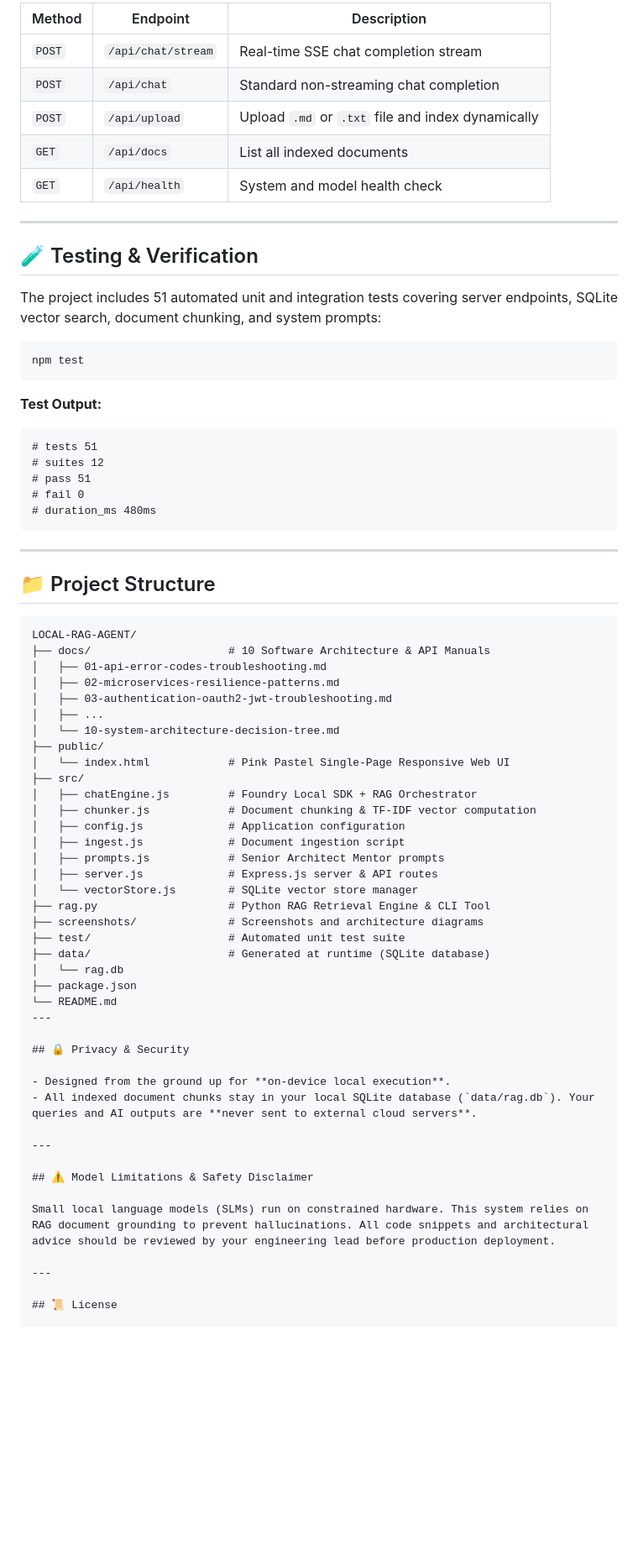
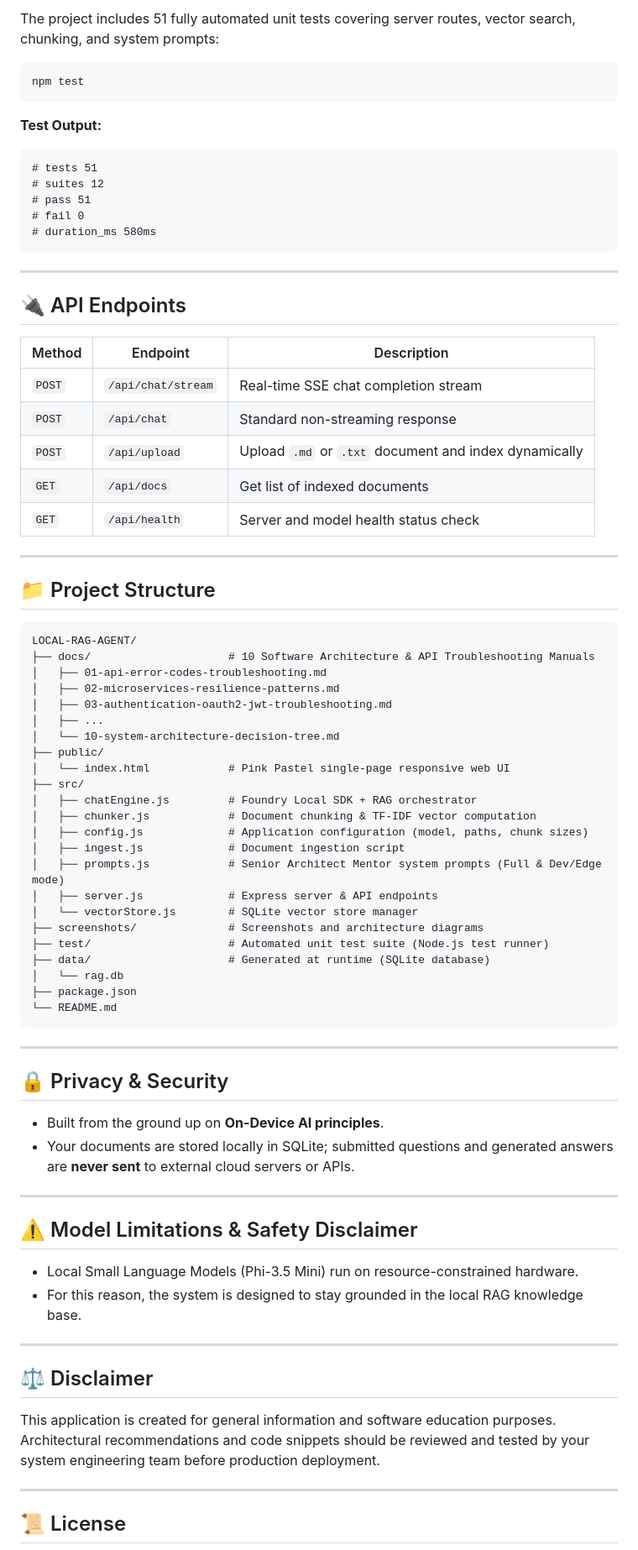
Before and after one commit to YagmurInci/local-rag-agent, a Markdown page: README.md, the part around one of its changes. Shown at 84% size. Rendered like a GitHub page; blank space fills up the shorter version.

````diff
--- a/README.md
+++ b/README.md
@@ -188,17 +178,5 @@ python rag.py "How to fix HTTP 504 Gateway Timeout?"
 
-| Method | Endpoint | Description |
-|--------|----------|-------------|
-| `POST` | `/api/chat/stream` | Real-time SSE chat completion stream |
-| `POST` | `/api/chat` | Standard non-streaming chat completion |
-| `POST` | `/api/upload` | Upload `.md` or `.txt` file and index dynamically |
-| `GET` | `/api/docs` | List all indexed documents |
-| `GET` | `/api/health` | System and model health check |
-
----
-
-## 🧪 Testing & Verification
-
-The project includes 51 automated unit and integration tests covering server endpoints, SQLite vector search, document chunking, and system prompts:
+The project includes 51 fully automated unit tests covering server routes, vector search, chunking, and system prompts:
 
 ```bash
 npm test
@@ -210,8 +188,20 @@ npm test
 # suites 12
 # pass 51
 # fail 0
-# duration_ms 480ms
+# duration_ms 580ms
 ```
+
+---
+
+## 🔌 API Endpoints
+
+| Method | Endpoint | Description |
+|--------|----------|-------------|
+| `POST` | `/api/chat/stream` | Real-time SSE chat completion stream |
+| `POST` | `/api/chat` | Standard non-streaming response |
+| `POST` | `/api/upload` | Upload `.md` or `.txt` document and index dynamically |
+| `GET` | `/api/docs` | Get list of indexed documents |
+| `GET` | `/api/health` | Server and model health status check |
 
 ---
 
@@ -219,41 +209,49 @@ npm test
 
 ```
 LOCAL-RAG-AGENT/
-├── docs/                     # 10 Software Architecture & API Manuals
+├── docs/                     # 10 Software Architecture & API Troubleshooting Manuals
 │   ├── 01-api-error-codes-troubleshooting.md
 │   ├── 02-microservices-resilience-patterns.md
 │   ├── 03-authentication-oauth2-jwt-troubleshooting.md
 │   ├── ...
 │   └── 10-system-architecture-decision-tree.md
 ├── public/
-│   └── index.html            # Pink Pastel Single-Page Responsive Web UI
+│   └── index.html            # Pink Pastel single-page responsive web UI
 ├── src/
-│   ├── chatEngine.js         # Foundry Local SDK + RAG Orchestrator
+│   ├── chatEngine.js         # Foundry Local SDK + RAG orchestrator
 │   ├── chunker.js            # Document chunking & TF-IDF vector computation
-│   ├── config.js             # Application configuration
+│   ├── config.js             # Application configuration (model, paths, chunk sizes)
 │   ├── ingest.js             # Document ingestion script
-│   ├── prompts.js            # Senior Architect Mentor prompts
-│   ├── server.js             # Express.js server & API routes
+│   ├── prompts.js            # Senior Architect Mentor system prompts (Full & Dev/Edge mode)
+│   ├── server.js             # Express server & API endpoints
 │   └── vectorStore.js        # SQLite vector store manager
-├── rag.py                    # Python RAG Retrieval Engine & CLI Tool
 ├── screenshots/              # Screenshots and architecture diagrams
-├── test/                     # Automated unit test suite
+├── test/                     # Automated unit test suite (Node.js test runner)
 ├── data/                     # Generated at runtime (SQLite database)
 │   └── rag.db
 ├── package.json
 └── README.md
+```
+
 ---
 
 ## 🔒 Privacy & Security
 
-- Designed from the ground up for **on-device local execution**.
-- All indexed document chunks stay in your local SQLite database (`data/rag.db`). Your queries and AI outputs are **never sent to external cloud servers**.
+- Built from the ground up on **On-Device AI principles**.
+- Your documents are stored locally in SQLite; submitted questions and generated answers are **never sent** to external cloud servers or APIs.
 
 ---
 
 ## ⚠️ Model Limitations & Safety Disclaimer
 
-Small local language models (SLMs) run on constrained hardware. This system relies on RAG document grounding to prevent hallucinations. All code snippets and architectural advice should be reviewed by your engineering lead before production deployment.
+- Local Small Language Models (Phi-3.5 Mini) run on resource-constrained hardware.
+- For this reason, the system is designed to stay grounded in the local RAG knowledge base.
+
+---
+
+## ⚖️ Disclaimer
+
+This application is created for general information and software education purposes. Architectural recommendations and code snippets should be reviewed and tested by your system engineering team before production deployment.
 
 ---
 
````
Also changed, not shown: other parts of README.md (+66 -76 lines).
